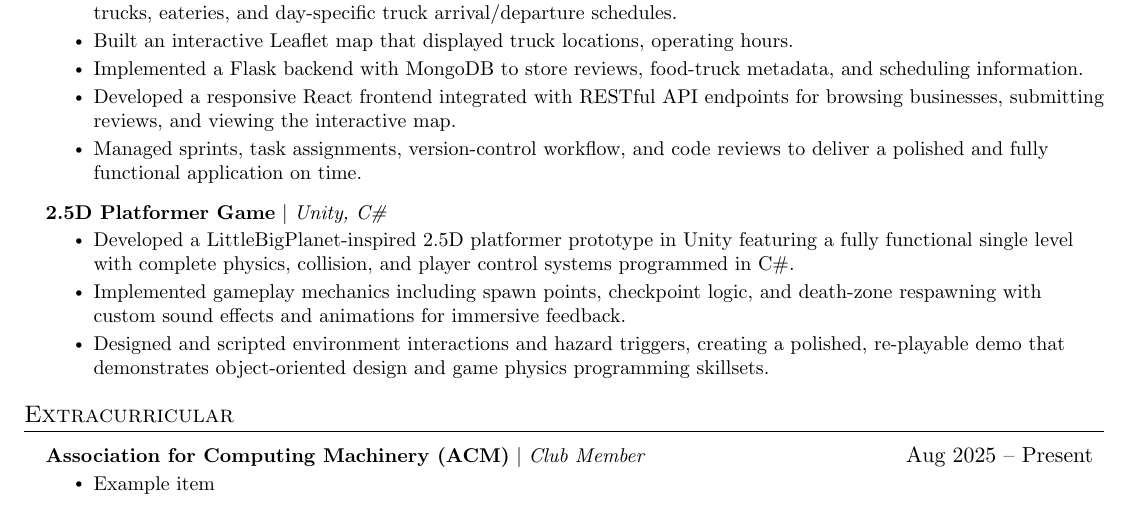
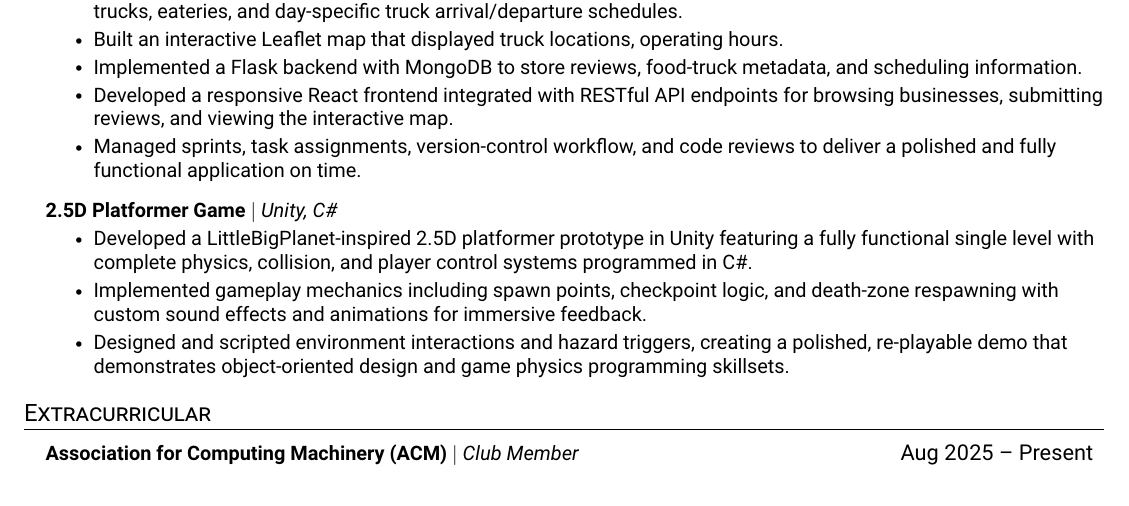
Before and after one commit to CasualCaleb/Resume, a LaTeX CV (resume.tex): part of the page, cut so that both start at the same text. Compiled offline with pdfLaTeX.

Commit message:
Add files via upload

```diff
--- a/resume.tex
+++ b/resume.tex
@@ -24,7 +24,7 @@
 %----------FONT OPTIONS----------
 % sans-serif
 % \usepackage[sfdefault]{FiraSans}
-% \usepackage[sfdefault]{roboto}
+\usepackage[sfdefault]{roboto}
 % \usepackage[sfdefault]{noto-sans}
 % \usepackage[default]{sourcesanspro}
 
@@ -221,11 +221,7 @@
     \resumeSubHeadingListStart
         \resumeProjectHeading
             {\textbf{Association for Computing Machinery (ACM)} $|$ \emph{Club Member}}{Aug 2025 -- Present}
-            \resumeItemListStart
-                \resumeItem{Example item}
-            \resumeItemListEnd
 \resumeSubHeadingListEnd
-
 %-------------------------------------------
 
 
```
